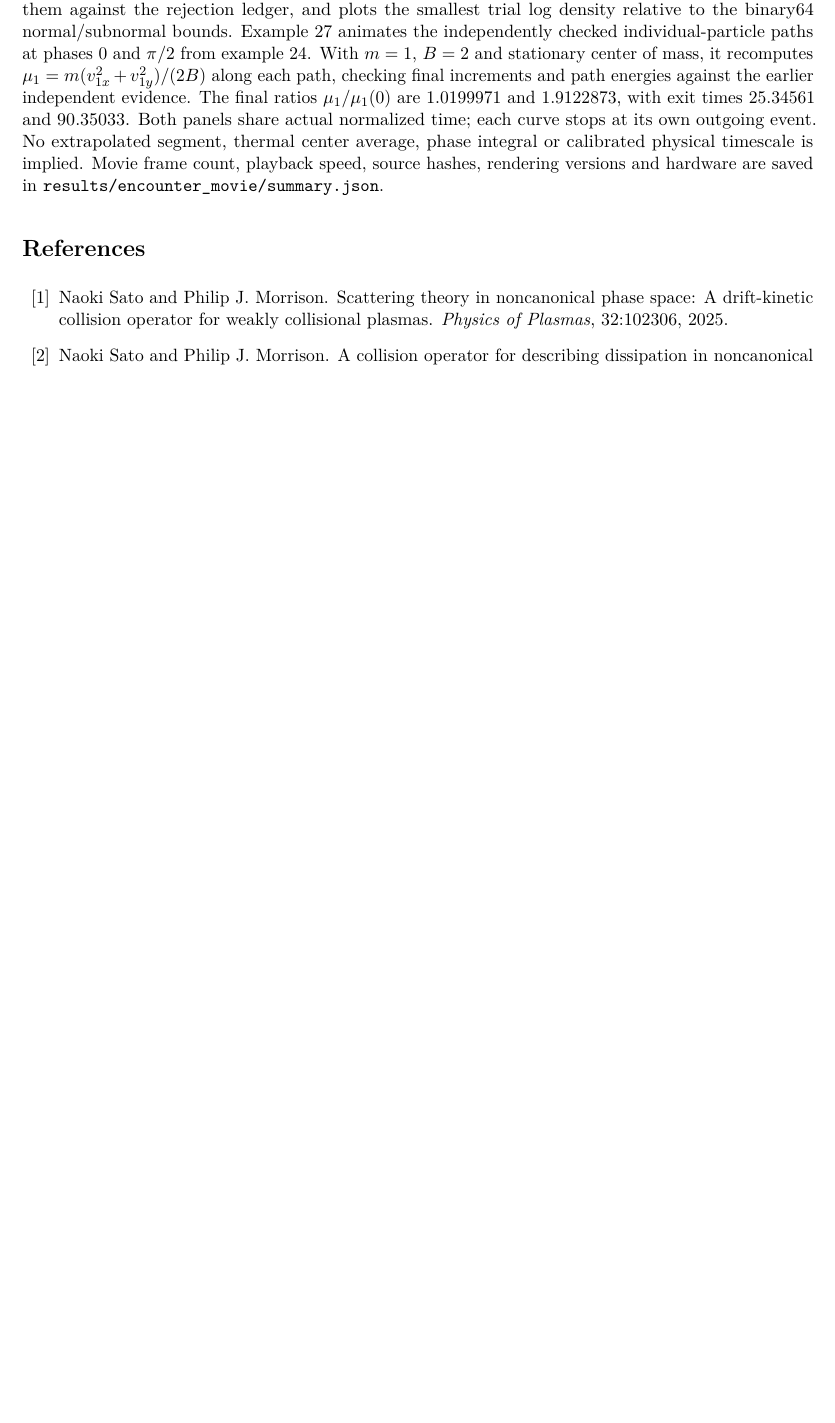
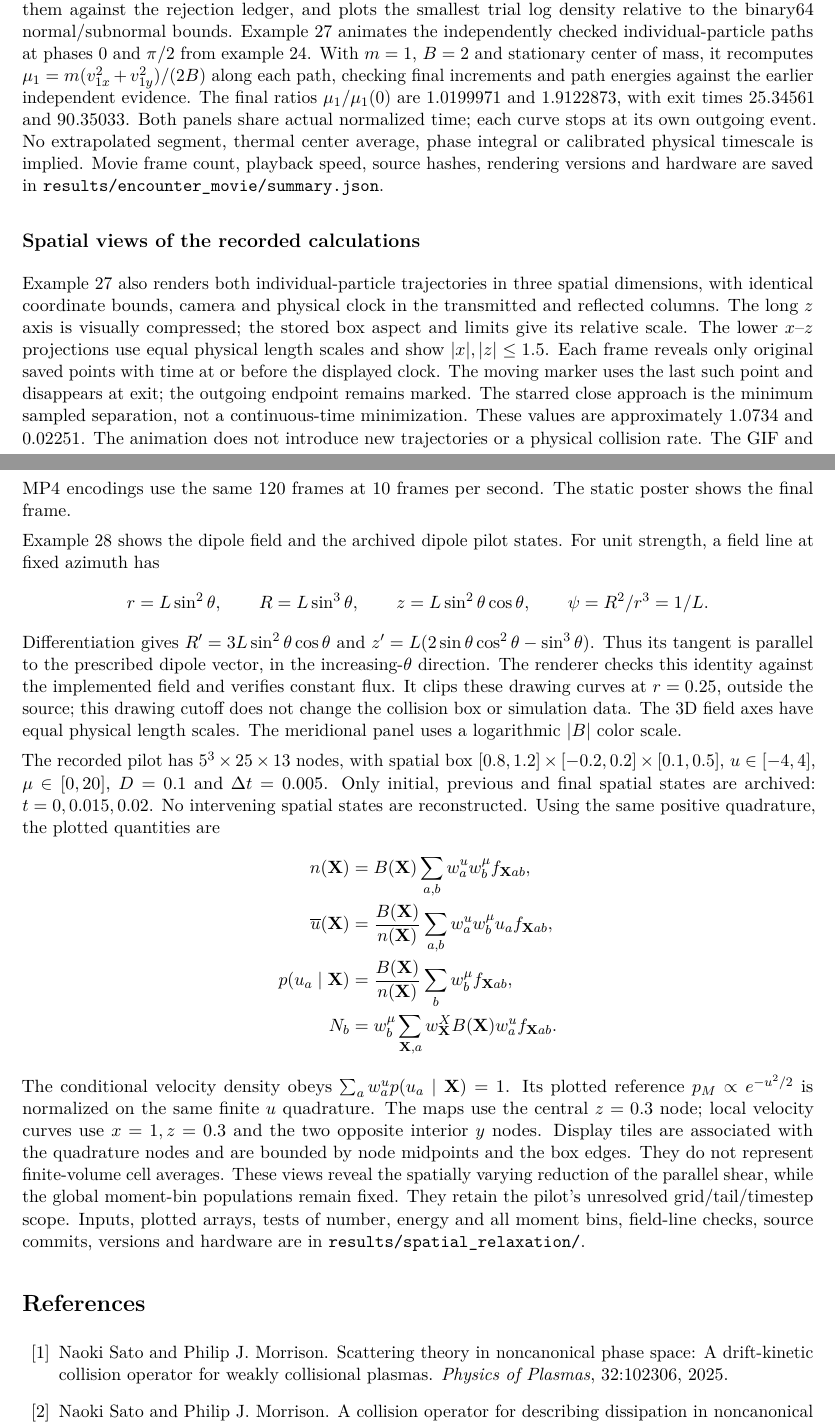
Before and after one commit to rogeriojorge/sato-morrison, a LaTeX paper (notes/implementation.tex): part of page 53 of 55 before the commit and two parts of pages 53 and 54 of 56 after it, the two joined at a grey line, cut so that both start at the same text, the shorter picture padded with empty space. Compiled offline with pdfLaTeX.

Commit message:
Explain dipole relaxation and particle encounters with audited spatial figures

```diff
--- a/notes/implementation.tex
+++ b/notes/implementation.tex
@@ -3726,6 +3726,63 @@ center average, phase integral or calibrated physical timescale is implied.
 Movie frame count, playback speed, source hashes, rendering versions and
 hardware are saved in \path{results/encounter_movie/summary.json}.
 
+\subsection*{Spatial views of the recorded calculations}
+Example 27 also renders both individual-particle trajectories in three
+spatial dimensions, with identical coordinate bounds, camera and physical
+clock in the transmitted and reflected columns. The long $z$ axis is
+visually compressed; the stored box aspect and limits give its relative
+scale. The lower $x$--$z$ projections use equal physical length scales and
+show $|x|,|z|\le1.5$. Each frame reveals only original saved points with
+time at or before the displayed clock. The moving marker uses the last
+such point and disappears at exit; the outgoing endpoint remains marked.
+The starred close approach is the minimum sampled separation, not a
+continuous-time minimization. These values are approximately $1.0734$ and
+$0.02251$. The animation does not introduce new trajectories or a physical
+collision rate. The GIF and MP4 encodings use the same 120 frames at
+10 frames per second. The static poster shows the final frame.
+
+Example 28 shows the dipole field and the archived dipole pilot states.
+For unit strength, a field line at fixed azimuth has
+\[
+ r=L\sin^2\theta,\qquad R=L\sin^3\theta,\qquad
+ z=L\sin^2\theta\cos\theta,\qquad \psi=R^2/r^3=1/L.
+\]
+Differentiation gives
+$R'=3L\sin^2\theta\cos\theta$ and
+$z'=L(2\sin\theta\cos^2\theta-\sin^3\theta)$.
+Thus its tangent is parallel to the prescribed dipole vector, in the
+increasing-$\theta$ direction. The renderer checks this identity against
+the implemented field and verifies constant flux. It clips these drawing
+curves at $r=0.25$, outside the source; this drawing cutoff does not change
+the collision box or simulation data. The 3D field axes have equal physical
+length scales. The meridional panel uses a logarithmic $|B|$ color scale.
+
+The recorded pilot has $5^3\times25\times13$ nodes, with spatial box
+$[0.8,1.2]\times[-0.2,0.2]\times[0.1,0.5]$, $u\in[-4,4]$,
+$\mu\in[0,20]$, $D=0.1$ and $\Delta t=0.005$. Only initial, previous and
+final spatial states are archived: $t=0,0.015,0.02$. No intervening spatial
+states are reconstructed. Using the same positive quadrature, the plotted
+quantities are
+\begin{align*}
+ n(\X)&=B(\X)\sum_{a,b}w^u_a w^\mu_b f_{\X ab},\\
+ \overline u(\X)&=\frac{B(\X)}{n(\X)}
+        \sum_{a,b}w^u_a w^\mu_b u_a f_{\X ab},\\
+ p(u_a\mid\X)&=\frac{B(\X)}{n(\X)}
+        \sum_b w^\mu_b f_{\X ab},\\
+ N_b&=w^\mu_b\sum_{\X,a}w^X_{\X}B(\X)w^u_a f_{\X ab}.
+\end{align*}
+The conditional velocity density obeys $\sum_a w^u_a p(u_a\mid\X)=1$.
+Its plotted reference $p_M\propto e^{-u^2/2}$ is normalized on the same
+finite $u$ quadrature. The maps use the central $z=0.3$ node; local velocity
+curves use $x=1,z=0.3$ and the two opposite interior $y$ nodes. Display tiles
+are associated with the quadrature nodes and are bounded by node midpoints
+and the box edges. They do not represent finite-volume cell averages.
+These views reveal the spatially varying reduction of the parallel shear,
+while the global moment-bin populations remain fixed. They retain the
+pilot's unresolved grid/tail/timestep scope. Inputs, plotted arrays, tests
+of number, energy and all moment bins, field-line checks, source commits,
+versions and hardware are in \path{results/spatial_relaxation/}.
+
 \bibliographystyle{unsrt}
 \bibliography{references}
 \end{document}
```
Also changed, not shown: results/validation.csv (+2 -0 lines), README.md, examples/README.md, notes/implementation.pdf, results/encounter_movie/poster.svg, results/encounter_movie/spatial_poster.png (added), results/encounter_movie/spatial_poster.svg (added), results/spatial_relaxation/dipole_geometry.png (added), results/spatial_relaxation/dipole_geometry.svg (added), results/spatial_relaxation/dipole_relaxation.png (added), results/spatial_relaxation/dipole_relaxation.svg (added), 9 other files.
